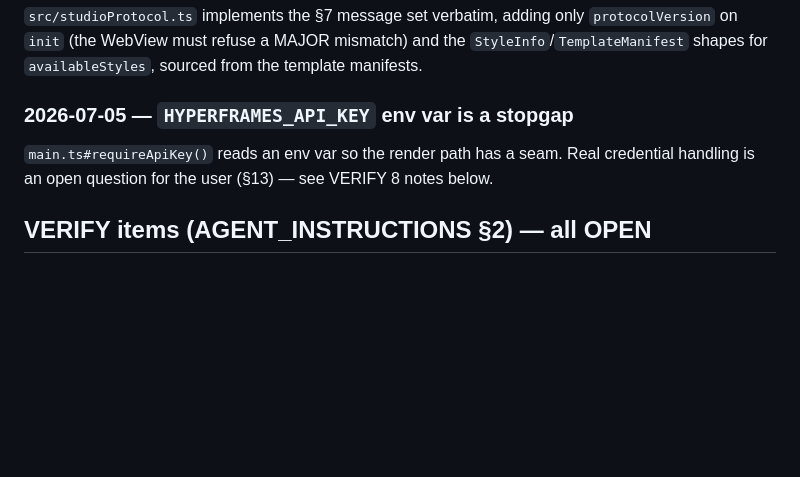
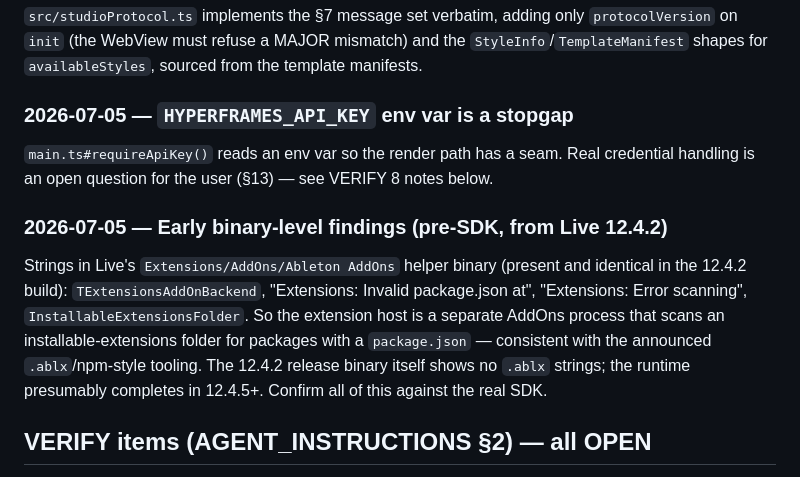
Before and after one commit to vanceingalls/ableton-extensions, a Markdown page: DECISIONS.md, the part around the change. Drawn GitHub-style; blank space fills up the shorter version.

Commit message:
DECISIONS: binary-level findings on the extension host (AddOns folder scan)
Co-Authored-By: Claude Fable 5 <noreply@anthropic.com>

```diff
--- a/DECISIONS.md
+++ b/DECISIONS.md
@@ -56,6 +56,16 @@ template manifests.
 Real credential handling is an open question for the user (§13) — see
 VERIFY 8 notes below.
 
+### 2026-07-05 — Early binary-level findings (pre-SDK, from Live 12.4.2)
+Strings in Live's `Extensions/AddOns/Ableton AddOns` helper binary (present
+and identical in the 12.4.2 build): `TExtensionsAddOnBackend`, "Extensions:
+Invalid package.json at", "Extensions: Error scanning",
+`InstallableExtensionsFolder`. So the extension host is a separate AddOns
+process that scans an installable-extensions folder for packages with a
+`package.json` — consistent with the announced `.ablx`/npm-style tooling.
+The 12.4.2 release binary itself shows no `.ablx` strings; the runtime
+presumably completes in 12.4.5+. Confirm all of this against the real SDK.
+
 ## VERIFY items (AGENT_INSTRUCTIONS §2) — all OPEN
 
 Blocked on the SDK bundle (Centercode beta download requires the user's
```
